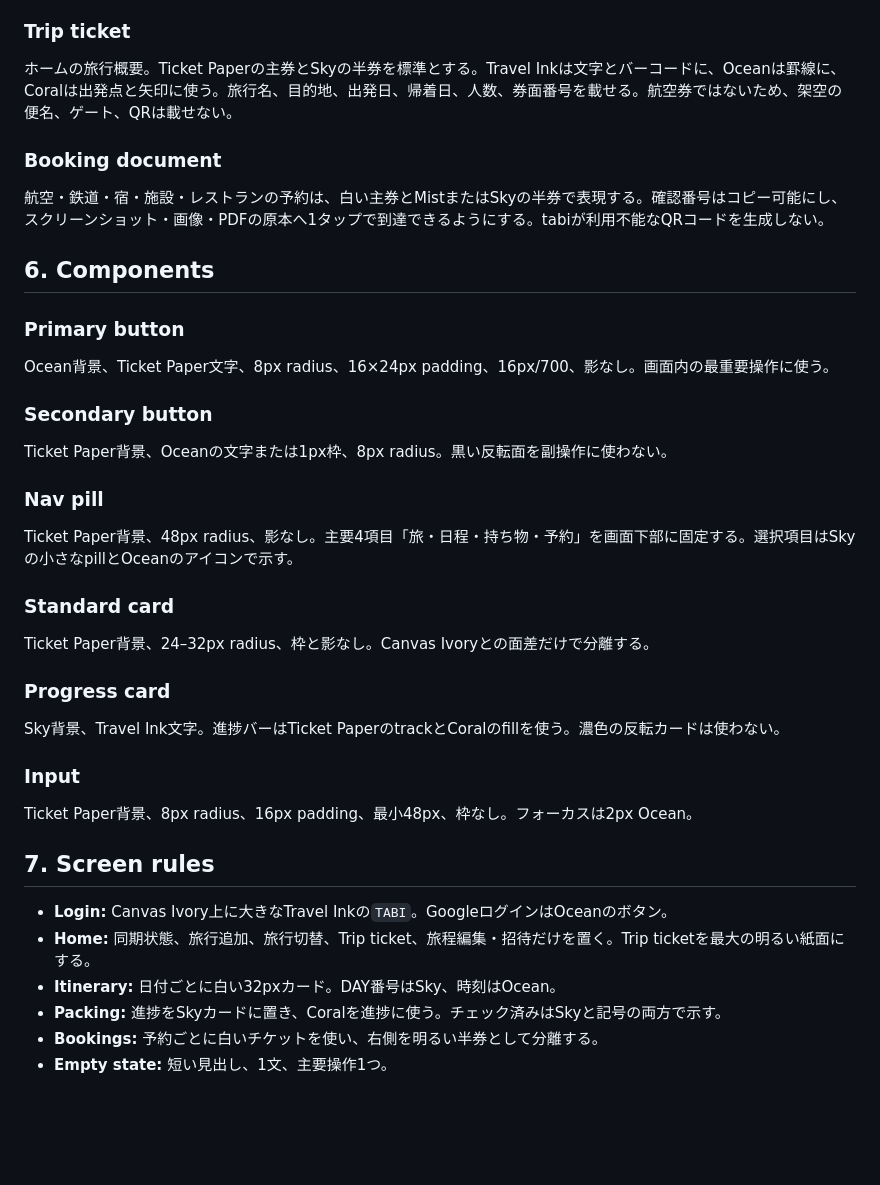
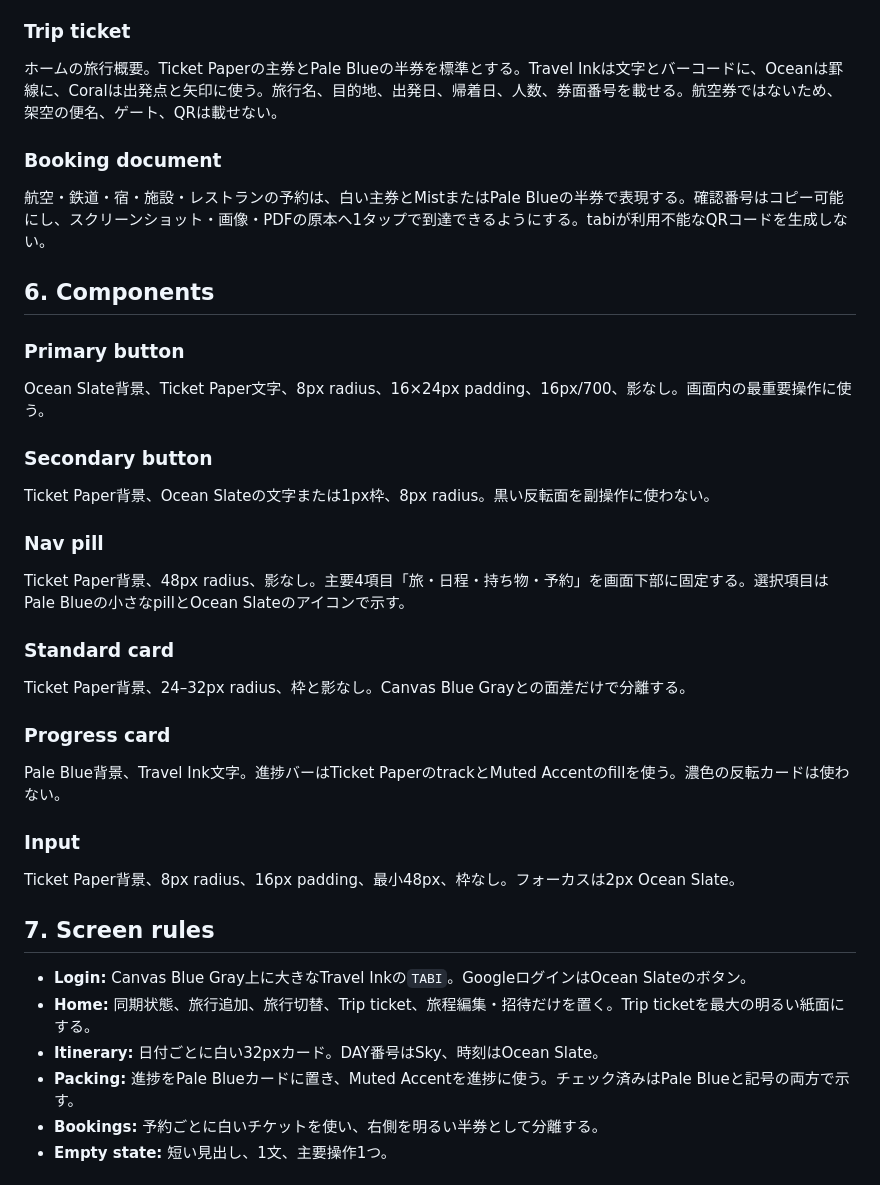
Before and after one commit to tsito2602/kondo, a Markdown page: DESIGN.md, the part around one of its changes. GitHub-like rendering; blank space fills up the shorter version.

```diff
--- a/DESIGN.md
+++ b/DESIGN.md
@@ -82,44 +83,44 @@ Monoは券面番号、時刻、予約番号、DAY番号、同期状態に使う
 
 ### Trip ticket
 
-ホームの旅行概要。Ticket Paperの主券とSkyの半券を標準とする。Travel Inkは文字とバーコードに、Oceanは罫線に、Coralは出発点と矢印に使う。旅行名、目的地、出発日、帰着日、人数、券面番号を載せる。航空券ではないため、架空の便名、ゲート、QRは載せない。
+ホームの旅行概要。Ticket Paperの主券とPale Blueの半券を標準とする。Travel Inkは文字とバーコードに、Oceanは罫線に、Coralは出発点と矢印に使う。旅行名、目的地、出発日、帰着日、人数、券面番号を載せる。航空券ではないため、架空の便名、ゲート、QRは載せない。
 
 ### Booking document
 
-航空・鉄道・宿・施設・レストランの予約は、白い主券とMistまたはSkyの半券で表現する。確認番号はコピー可能にし、スクリーンショット・画像・PDFの原本へ1タップで到達できるようにする。tabiが利用不能なQRコードを生成しない。
+航空・鉄道・宿・施設・レストランの予約は、白い主券とMistまたはPale Blueの半券で表現する。確認番号はコピー可能にし、スクリーンショット・画像・PDFの原本へ1タップで到達できるようにする。tabiが利用不能なQRコードを生成しない。
 
 ## 6. Components
 
 ### Primary button
 
-Ocean背景、Ticket Paper文字、8px radius、16×24px padding、16px/700、影なし。画面内の最重要操作に使う。
+Ocean Slate背景、Ticket Paper文字、8px radius、16×24px padding、16px/700、影なし。画面内の最重要操作に使う。
 
 ### Secondary button
 
-Ticket Paper背景、Oceanの文字または1px枠、8px radius。黒い反転面を副操作に使わない。
+Ticket Paper背景、Ocean Slateの文字または1px枠、8px radius。黒い反転面を副操作に使わない。
 
 ### Nav pill
 
-Ticket Paper背景、48px radius、影なし。主要4項目「旅・日程・持ち物・予約」を画面下部に固定する。選択項目はSkyの小さなpillとOceanのアイコンで示す。
+Ticket Paper背景、48px radius、影なし。主要4項目「旅・日程・持ち物・予約」を画面下部に固定する。選択項目はPale Blueの小さなpillとOcean Slateのアイコンで示す。
 
 ### Standard card
 
-Ticket Paper背景、24–32px radius、枠と影なし。Canvas Ivoryとの面差だけで分離する。
+Ticket Paper背景、24–32px radius、枠と影なし。Canvas Blue Grayとの面差だけで分離する。
 
 ### Progress card
 
-Sky背景、Travel Ink文字。進捗バーはTicket PaperのtrackとCoralのfillを使う。濃色の反転カードは使わない。
+Pale Blue背景、Travel Ink文字。進捗バーはTicket PaperのtrackとMuted Accentのfillを使う。濃色の反転カードは使わない。
 
 ### Input
 
-Ticket Paper背景、8px radius、16px padding、最小48px、枠なし。フォーカスは2px Ocean。
+Ticket Paper背景、8px radius、16px padding、最小48px、枠なし。フォーカスは2px Ocean Slate。
 
 ## 7. Screen rules
 
-- **Login:** Canvas Ivory上に大きなTravel Inkの`TABI`。GoogleログインはOceanのボタン。
+- **Login:** Canvas Blue Gray上に大きなTravel Inkの`TABI`。GoogleログインはOcean Slateのボタン。
 - **Home:** 同期状態、旅行追加、旅行切替、Trip ticket、旅程編集・招待だけを置く。Trip ticketを最大の明るい紙面にする。
-- **Itinerary:** 日付ごとに白い32pxカード。DAY番号はSky、時刻はOcean。
-- **Packing:** 進捗をSkyカードに置き、Coralを進捗に使う。チェック済みはSkyと記号の両方で示す。
+- **Itinerary:** 日付ごとに白い32pxカード。DAY番号はSky、時刻はOcean Slate。
+- **Packing:** 進捗をPale Blueカードに置き、Muted Accentを進捗に使う。チェック済みはPale Blueと記号の両方で示す。
 - **Bookings:** 予約ごとに白いチケットを使い、右側を明るい半券として分離する。
 - **Empty state:** 短い見出し、1文、主要操作1つ。
 
```
Also changed, not shown: other parts of DESIGN.md (+22 -21 lines).
